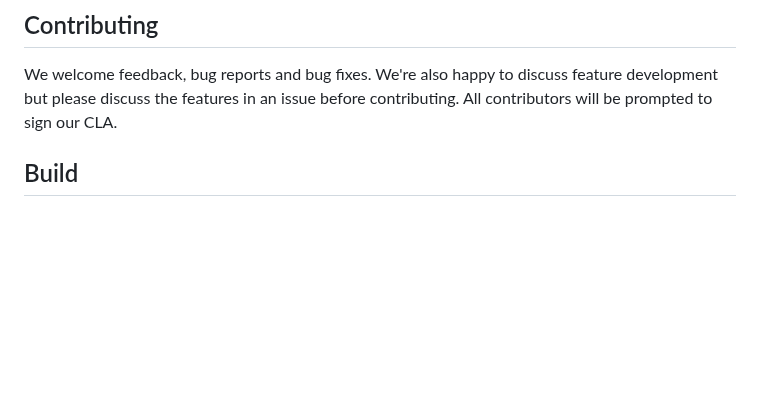
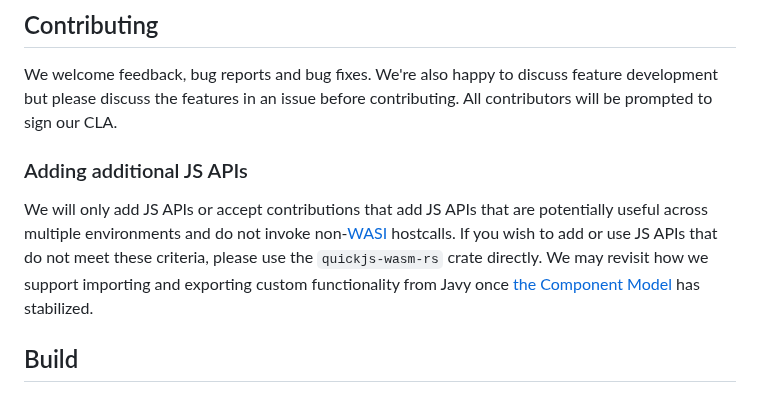
Before and after one commit to bytecodealliance/javy, a Markdown page: README.md, the part around the change. Rendered like a GitHub page; blank space fills up the shorter version.

Commit message:
Add note about adding new JS APIs (#294)
* Add note about adding new JS APIs

* Update README.md

Co-authored-by: Saúl Cabrera <saulecabrera@gmail.com>

---------

Co-authored-by: Saúl Cabrera <saulecabrera@gmail.com>

```diff
--- a/README.md
+++ b/README.md
@@ -9,6 +9,10 @@
 ## Contributing
 
 We welcome feedback, bug reports and bug fixes. We're also happy to discuss feature development but please discuss the features in an issue before contributing. All contributors will be prompted to sign our CLA.
+
+### Adding additional JS APIs
+
+We will only add JS APIs or accept contributions that add JS APIs that are potentially useful across multiple environments and do not invoke non-[WASI](https://wasi.dev/) hostcalls. If you wish to add or use JS APIs that do not meet these criteria, please use the `quickjs-wasm-rs` crate directly. We may revisit how we support importing and exporting custom functionality from Javy once [the Component Model](https://github.com/WebAssembly/component-model) has stabilized.
 
 ## Build
 
```
